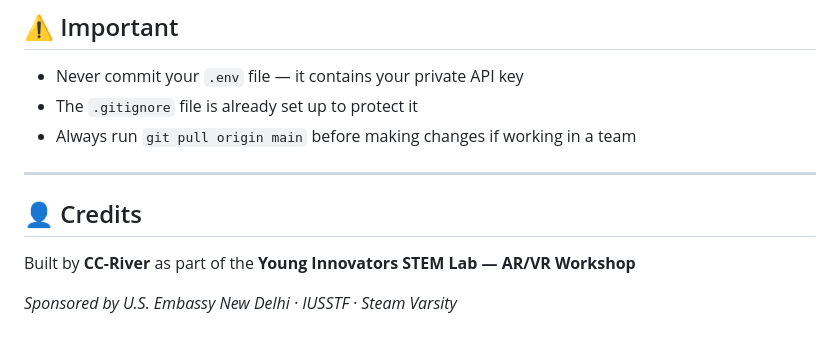
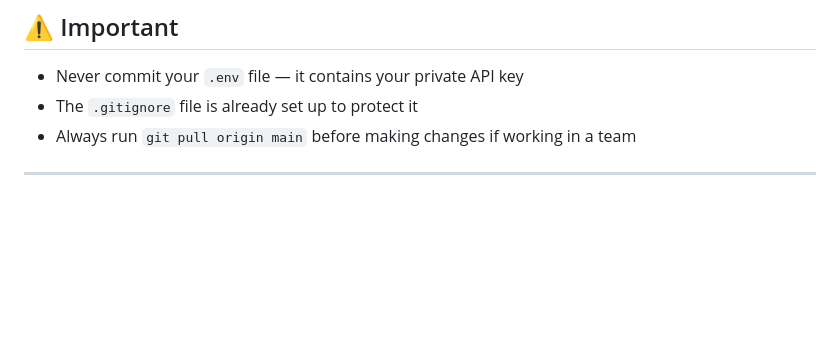
Before and after one commit to CC-River/Delulu, a Markdown page: README.md, the part around the change. Drawn GitHub-style; blank space fills up the shorter version.

```diff
--- a/README.md
+++ b/README.md
@@ -101,9 +101,3 @@ Delulu/
 - Always run `git pull origin main` before making changes if working in a team
 
 ---
-
-## 👤 Credits
-
-Built by **CC-River** as part of the **Young Innovators STEM Lab — AR/VR Workshop**
-
-*Sponsored by U.S. Embassy New Delhi · IUSSTF · Steam Varsity*
```
